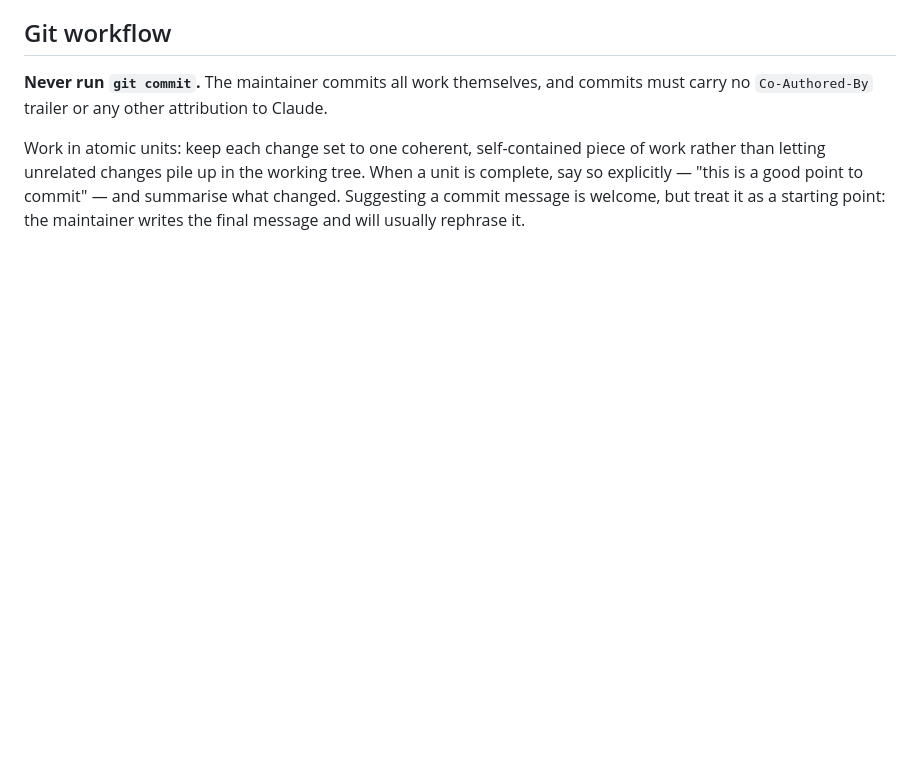
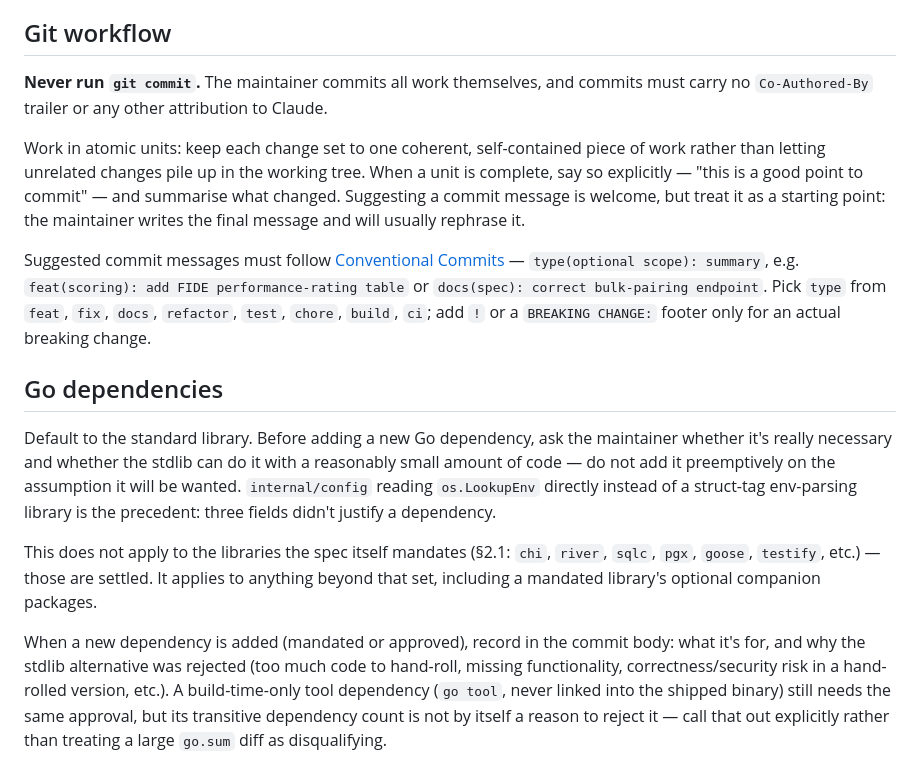
Before and after one commit to Nairwolf/4545-correspondence, a Markdown page: CLAUDE.md, the part around the change. GitHub-like rendering; blank space fills up the shorter version.

Commit message:
docs(claude): require conventional commits and dependency justification

```diff
--- a/CLAUDE.md
+++ b/CLAUDE.md
@@ -76,3 +76,13 @@ Unresolved with the maintainers: whether history is imported at all, round numbe
 **Never run `git commit`.** The maintainer commits all work themselves, and commits must carry no `Co-Authored-By` trailer or any other attribution to Claude.
 
 Work in atomic units: keep each change set to one coherent, self-contained piece of work rather than letting unrelated changes pile up in the working tree. When a unit is complete, say so explicitly — "this is a good point to commit" — and summarise what changed. Suggesting a commit message is welcome, but treat it as a starting point: the maintainer writes the final message and will usually rephrase it.
+
+Suggested commit messages must follow [Conventional Commits](https://www.conventionalcommits.org/) — `type(optional scope): summary`, e.g. `feat(scoring): add FIDE performance-rating table` or `docs(spec): correct bulk-pairing endpoint`. Pick `type` from `feat`, `fix`, `docs`, `refactor`, `test`, `chore`, `build`, `ci`; add `!` or a `BREAKING CHANGE:` footer only for an actual breaking change.
+
+## Go dependencies
+
+Default to the standard library. Before adding a new Go dependency, ask the maintainer whether it's really necessary and whether the stdlib can do it with a reasonably small amount of code — do not add it preemptively on the assumption it will be wanted. `internal/config` reading `os.LookupEnv` directly instead of a struct-tag env-parsing library is the precedent: three fields didn't justify a dependency.
+
+This does not apply to the libraries the spec itself mandates (§2.1: `chi`, `river`, `sqlc`, `pgx`, `goose`, `testify`, etc.) — those are settled. It applies to anything beyond that set, including a mandated library's optional companion packages.
+
+When a new dependency is added (mandated or approved), record in the commit body: what it's for, and why the stdlib alternative was rejected (too much code to hand-roll, missing functionality, correctness/security risk in a hand-rolled version, etc.). A build-time-only tool dependency (`go tool`, never linked into the shipped binary) still needs the same approval, but its transitive dependency count is not by itself a reason to reject it — call that out explicitly rather than treating a large `go.sum` diff as disqualifying.
```
